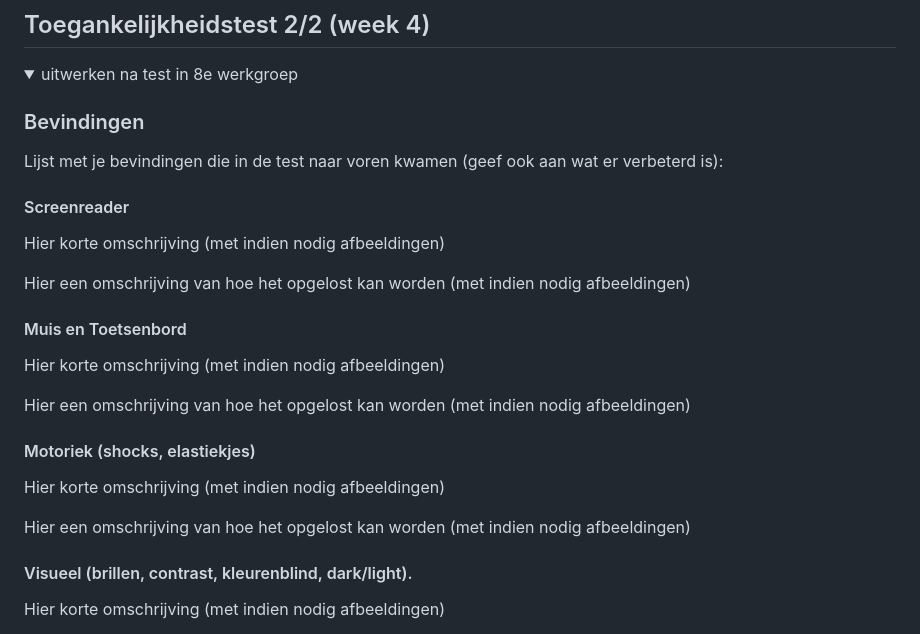
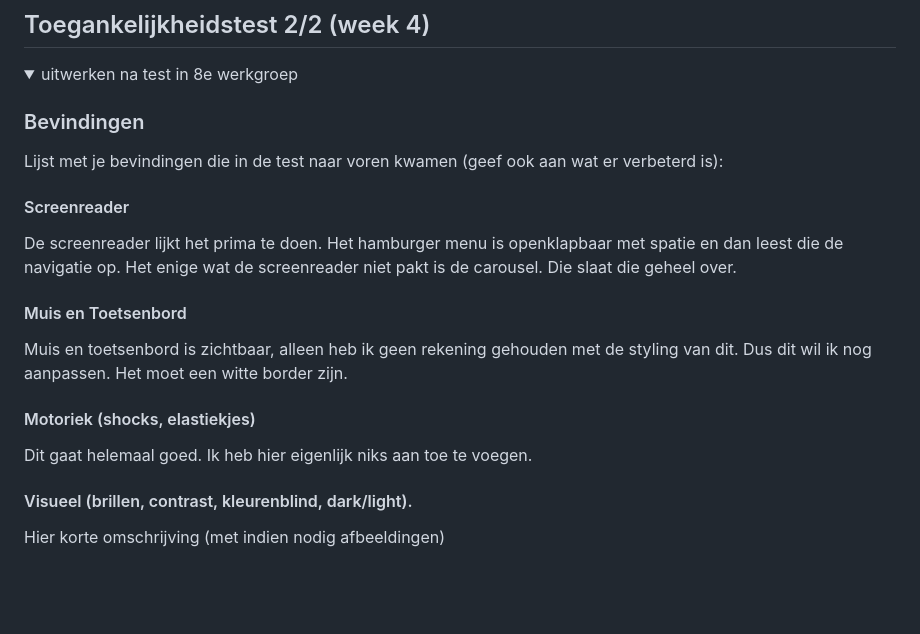
Before and after one commit to Hilal-Tapan/FED1, a Markdown page: README.md, the part around the change. Drawn GitHub-style; folded sections open; blank space fills up the shorter version.

```diff
--- a/README.md
+++ b/README.md
@@ -175,21 +175,14 @@ Nb. Door *open* toe te voegen aan een *details* element kun je deze standaard op
   Lijst met je bevindingen die in de test naar voren kwamen (geef ook aan wat er verbeterd is):
 
   #### Screenreader
-  Hier korte omschrijving (met indien nodig afbeeldingen)
-
-  Hier een omschrijving van hoe het opgelost kan worden (met indien nodig afbeeldingen)
-
+  De screenreader lijkt het prima te doen. Het hamburger menu is openklapbaar met spatie en dan leest die de navigatie op. Het enige wat de screenreader niet pakt is de carousel. Die slaat die geheel over.
 
   #### Muis en Toetsenbord
-  Hier korte omschrijving (met indien nodig afbeeldingen)
-
-  Hier een omschrijving van hoe het opgelost kan worden (met indien nodig afbeeldingen)
+  Muis en toetsenbord is zichtbaar, alleen heb ik geen rekening gehouden met de styling van dit. Dus dit wil ik nog aanpassen. Het moet een witte border zijn.
 
 
   #### Motoriek (shocks, elastiekjes)
-  Hier korte omschrijving (met indien nodig afbeeldingen)
-
-  Hier een omschrijving van hoe het opgelost kan worden (met indien nodig afbeeldingen)
+  Dit gaat helemaal goed. Ik heb hier eigenlijk niks aan toe te voegen.
 
 
   #### Visueel (brillen, contrast, kleurenblind, dark/light).
```
Also changed, not shown: images/Schermafbeelding 2023-01-17 om 16.08.42.png (added), images/Schermafbeelding 2023-01-17 om 16.09.02.png (added), 6 other files.
